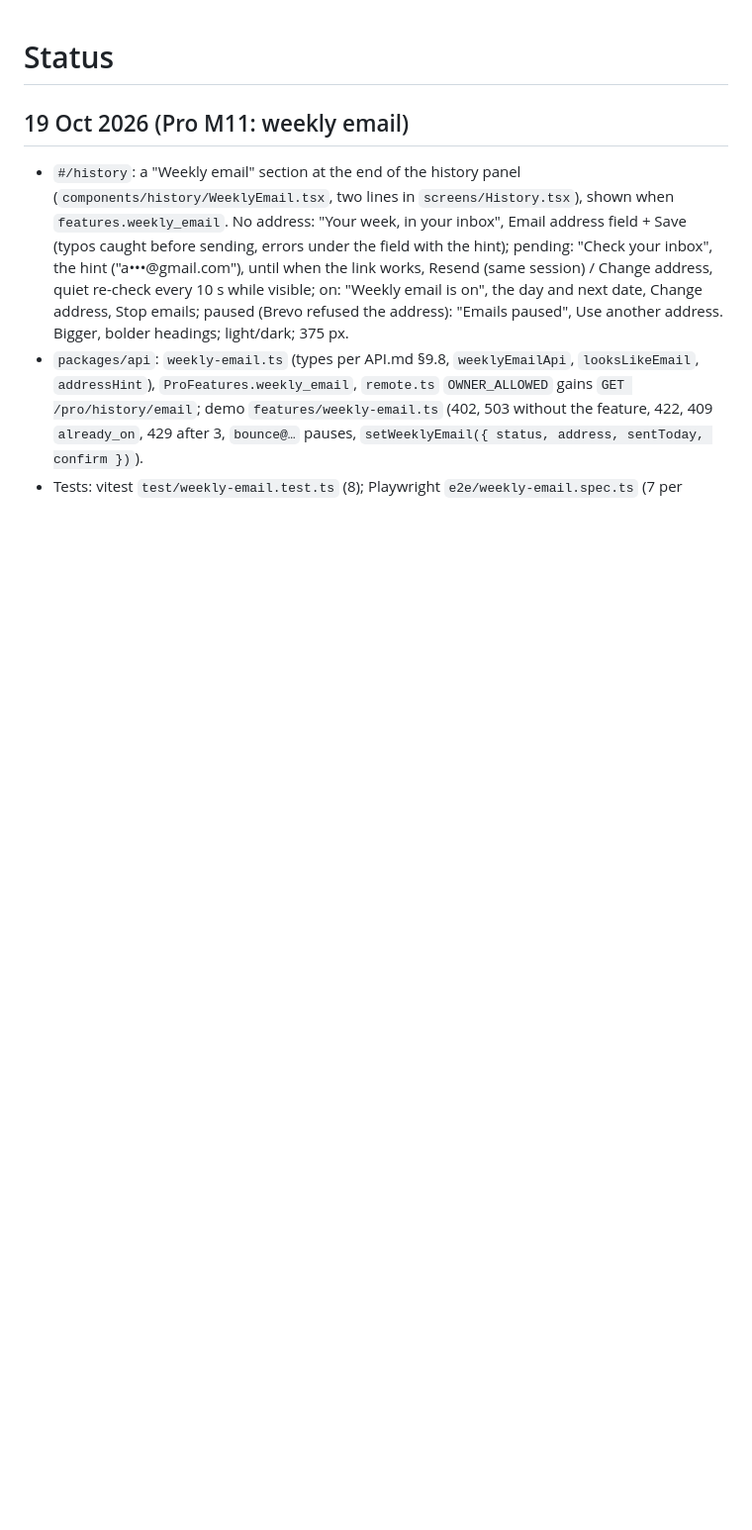
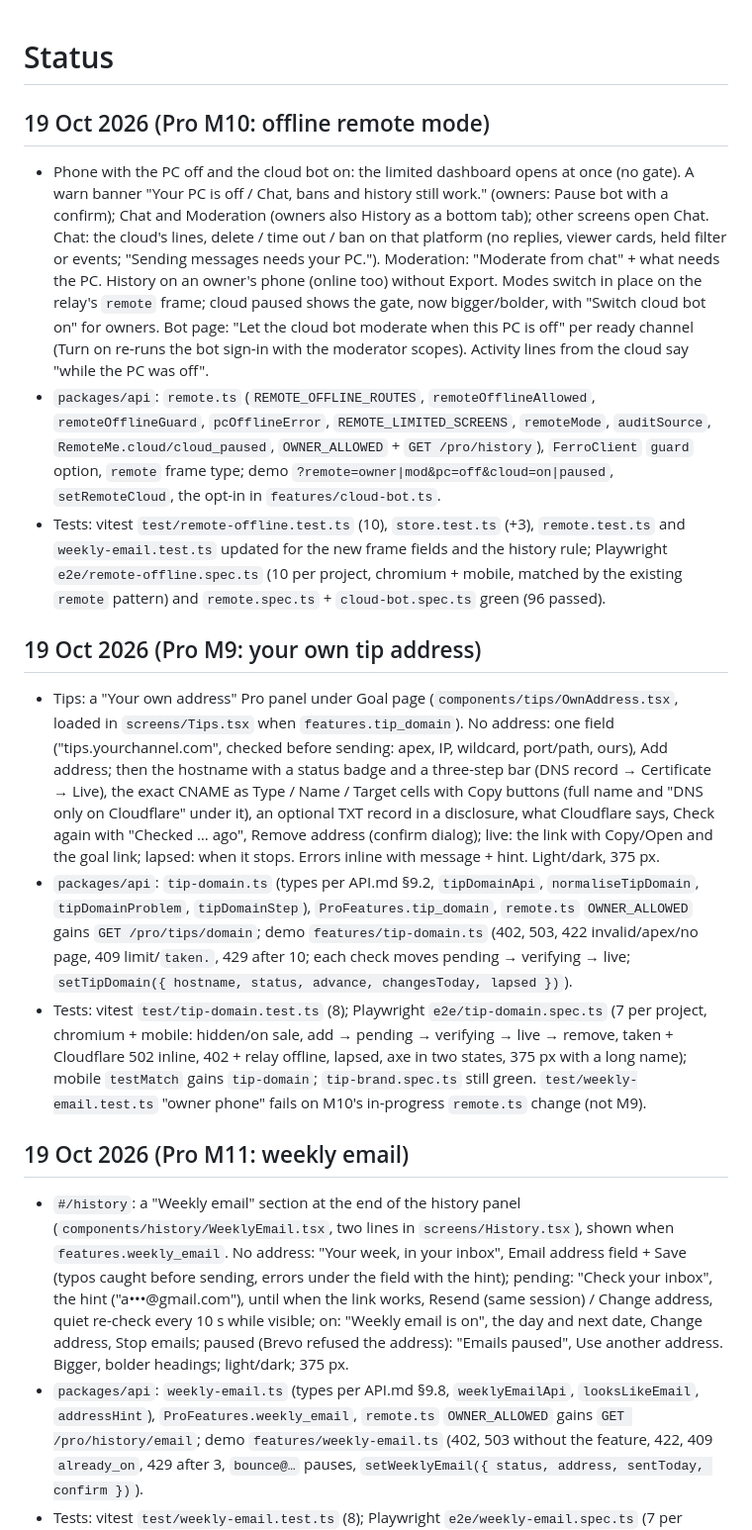
Before and after one commit to ArshPunisher/ferrocast-web, a Markdown page: docs/plan/STATUS.md, the part around the change. Shown at 99% size. GitHub-like rendering; blank space fills up the shorter version.

Commit message:
docs: status for offline phone mode and custom tip addresses

```diff
--- a/docs/plan/STATUS.md
+++ b/docs/plan/STATUS.md
@@ -1,4 +1,14 @@
 # Status
+
+## 19 Oct 2026 (Pro M10: offline remote mode)
+- Phone with the PC off and the cloud bot on: the limited dashboard opens at once (no gate). A warn banner "Your PC is off / Chat, bans and history still work." (owners: Pause bot with a confirm); Chat and Moderation (owners also History as a bottom tab); other screens open Chat. Chat: the cloud's lines, delete / time out / ban on that platform (no replies, viewer cards, held filter or events; "Sending messages needs your PC."). Moderation: "Moderate from chat" + what needs the PC. History on an owner's phone (online too) without Export. Modes switch in place on the relay's `remote` frame; cloud paused shows the gate, now bigger/bolder, with "Switch cloud bot on" for owners. Bot page: "Let the cloud bot moderate when this PC is off" per ready channel (Turn on re-runs the bot sign-in with the moderator scopes). Activity lines from the cloud say "while the PC was off".
+- `packages/api`: `remote.ts` (`REMOTE_OFFLINE_ROUTES`, `remoteOfflineAllowed`, `remoteOfflineGuard`, `pcOfflineError`, `REMOTE_LIMITED_SCREENS`, `remoteMode`, `auditSource`, `RemoteMe.cloud/cloud_paused`, `OWNER_ALLOWED` + `GET /pro/history`), `FerroClient` `guard` option, `remote` frame type; demo `?remote=owner|mod&pc=off&cloud=on|paused`, `setRemoteCloud`, the opt-in in `features/cloud-bot.ts`.
+- Tests: vitest `test/remote-offline.test.ts` (10), `store.test.ts` (+3), `remote.test.ts` and `weekly-email.test.ts` updated for the new frame fields and the history rule; Playwright `e2e/remote-offline.spec.ts` (10 per project, chromium + mobile, matched by the existing `remote` pattern) and `remote.spec.ts` + `cloud-bot.spec.ts` green (96 passed).
+
+## 19 Oct 2026 (Pro M9: your own tip address)
+- Tips: a "Your own address" Pro panel under Goal page (`components/tips/OwnAddress.tsx`, loaded in `screens/Tips.tsx` when `features.tip_domain`). No address: one field ("tips.yourchannel.com", checked before sending: apex, IP, wildcard, port/path, ours), Add address; then the hostname with a status badge and a three-step bar (DNS record → Certificate → Live), the exact CNAME as Type / Name / Target cells with Copy buttons (full name and "DNS only on Cloudflare" under it), an optional TXT record in a disclosure, what Cloudflare says, Check again with "Checked … ago", Remove address (confirm dialog); live: the link with Copy/Open and the goal link; lapsed: when it stops. Errors inline with message + hint. Light/dark, 375 px.
+- `packages/api`: `tip-domain.ts` (types per API.md §9.2, `tipDomainApi`, `normaliseTipDomain`, `tipDomainProblem`, `tipDomainStep`), `ProFeatures.tip_domain`, `remote.ts` `OWNER_ALLOWED` gains `GET /pro/tips/domain`; demo `features/tip-domain.ts` (402, 503, 422 invalid/apex/no page, 409 limit/`taken.`, 429 after 10; each check moves pending → verifying → live; `setTipDomain({ hostname, status, advance, changesToday, lapsed })`).
+- Tests: vitest `test/tip-domain.test.ts` (8); Playwright `e2e/tip-domain.spec.ts` (7 per project, chromium + mobile: hidden/on sale, add → pending → verifying → live → remove, taken + Cloudflare 502 inline, 402 + relay offline, lapsed, axe in two states, 375 px with a long name); mobile `testMatch` gains `tip-domain`; `tip-brand.spec.ts` still green. `test/weekly-email.test.ts` "owner phone" fails on M10's in-progress `remote.ts` change (not M9).
 
 ## 19 Oct 2026 (Pro M11: weekly email)
 - `#/history`: a "Weekly email" section at the end of the history panel (`components/history/WeeklyEmail.tsx`, two lines in `screens/History.tsx`), shown when `features.weekly_email`. No address: "Your week, in your inbox", Email address field + Save (typos caught before sending, errors under the field with the hint); pending: "Check your inbox", the hint ("a•••@gmail.com"), until when the link works, Resend (same session) / Change address, quiet re-check every 10 s while visible; on: "Weekly email is on", the day and next date, Change address, Stop emails; paused (Brevo refused the address): "Emails paused", Use another address. Bigger, bolder headings; light/dark; 375 px.
```
